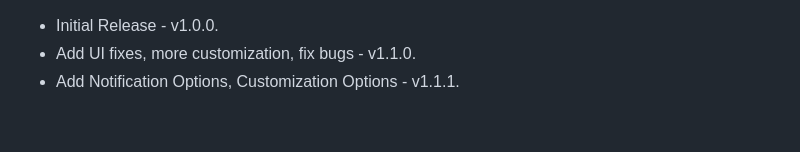
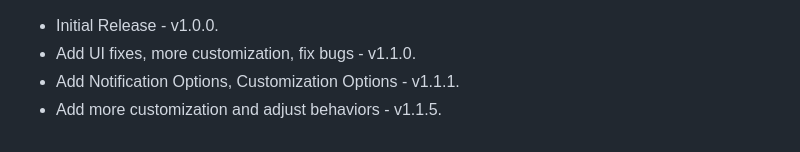
Before and after one commit to cwinland/Wpf.NotificationCenter, a Markdown page: README.md, the part around the change. Rendered like a GitHub page.

```diff
--- a/README.md
+++ b/README.md
@@ -145,3 +145,4 @@ Most of the look / feel is defined in the generic.xaml file. Primary theme style
 - Initial Release - v1.0.0.
 - Add UI fixes, more customization, fix bugs - v1.1.0.
 - Add Notification Options, Customization Options - v1.1.1.
+- Add more customization and adjust behaviors - v1.1.5.
```
